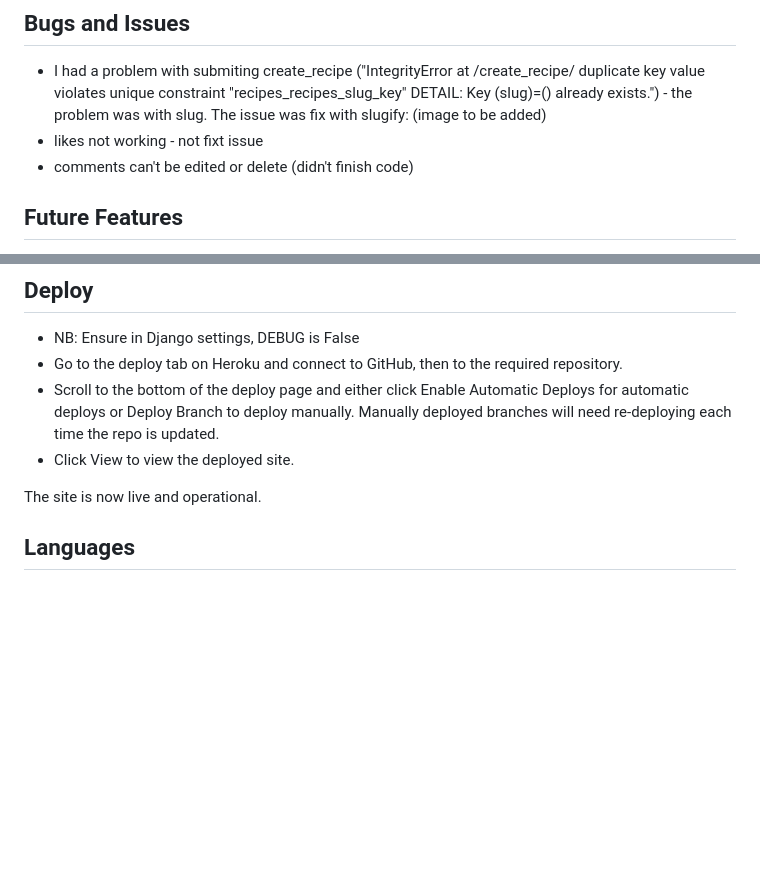
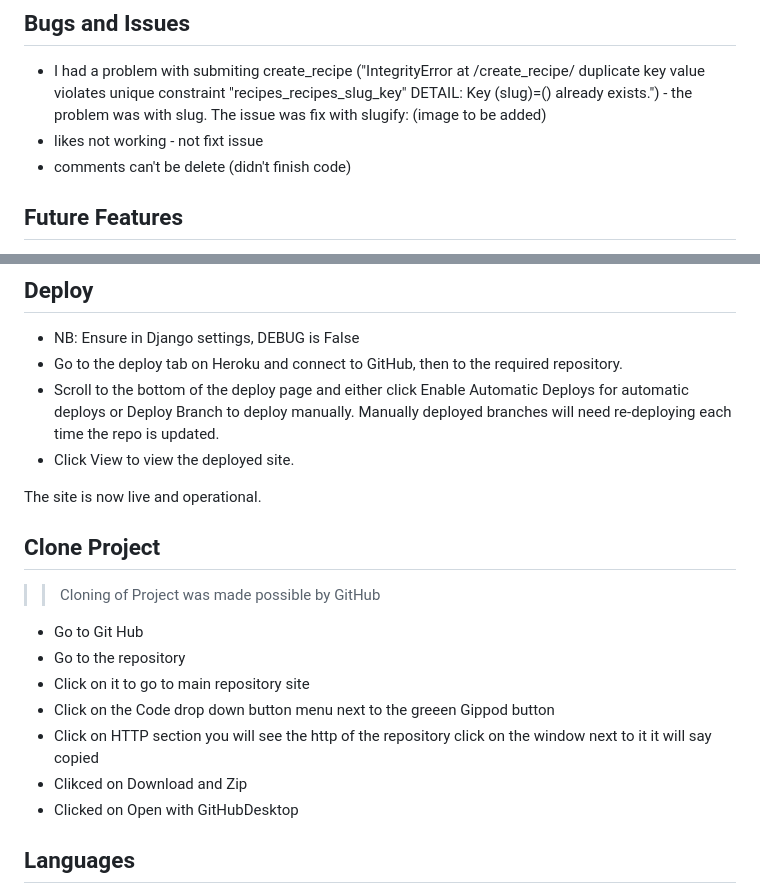
Before and after one commit to SnezhanaZdravkova/RecipesBook, a Markdown page: README.md, 2 parts joined by grey strips. Rendered like a GitHub page; blank space fills up the shorter version.

```diff
--- a/README.md
+++ b/README.md
@@ -78,7 +87,7 @@ duplicate key value violates unique constraint "recipes_recipes_slug_key"
 DETAIL:  Key (slug)=() already exists.") - the problem was with slug. The issue was fix with slugify:
 (image to be added)
 - likes not working - not fixt issue
-- comments can't be edited or delete (didn't finish code)
+- comments can't be delete (didn't finish code)
 
 ## Future Features
 - To have Search bar
@@ -143,6 +152,17 @@ Add the following Config Vars in Heroku:
 
 The site is now live and operational.
 
+## Clone Project
+
+>> Cloning of Project was made possible by GitHub
+
+- Go to Git Hub
+- Go to the repository
+- Click on it to go to main repository site
+- Click on the Code drop down button menu next to the greeen Gippod button
+- Click on HTTP section you will see the http of the repository click on the window next to it it will say copied
+- Clikced on Download and Zip
+- Clicked on Open with GitHubDesktop
 
 
 
```
Also changed, not shown: other parts of README.md (+12 -3 lines), static/images/home-page.png (added), static/images/loggedin-user.png (added), static/images/mobile-view.png (added).
